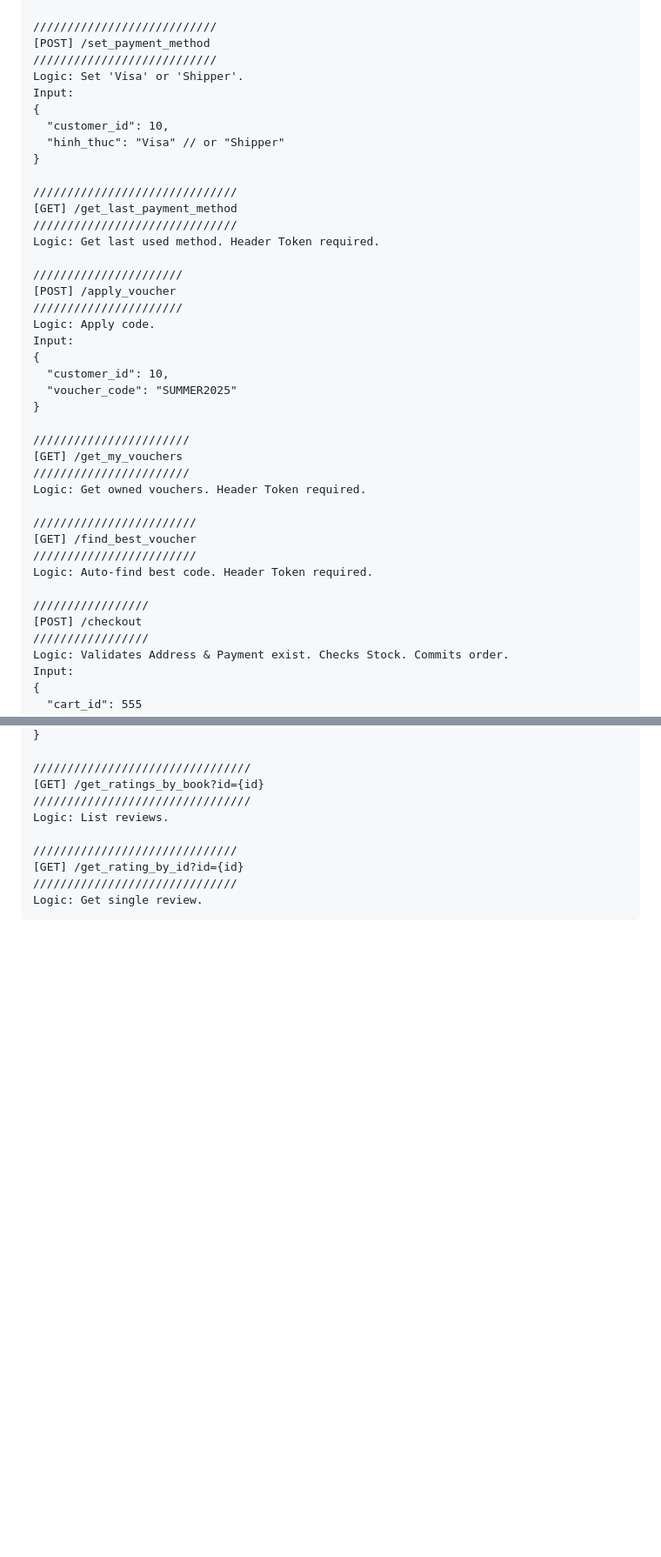
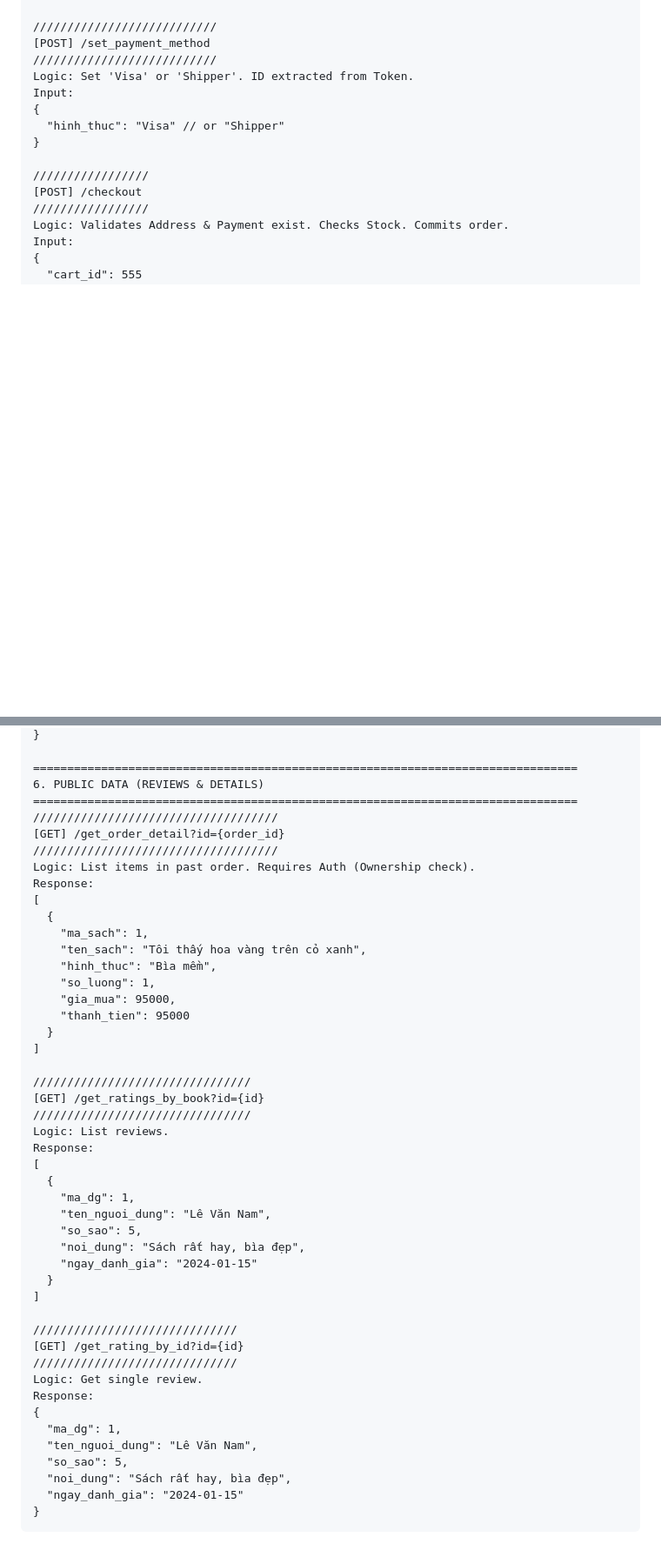
Before and after one commit to xdeadstokex/DB_book_store, a Markdown page: README.md, 2 parts joined by grey strips. Shown at 87% size. Drawn GitHub-style; blank space fills up the shorter version.

````diff
--- a/README.md
+++ b/README.md
@@ -380,37 +384,11 @@ Input:
 ///////////////////////////
 [POST] /set_payment_method
 ///////////////////////////
-Logic: Set 'Visa' or 'Shipper'.
+Logic: Set 'Visa' or 'Shipper'. ID extracted from Token.
 Input:
 {
-  "customer_id": 10,
   "hinh_thuc": "Visa" // or "Shipper"
 }
-
-//////////////////////////////
-[GET] /get_last_payment_method
-//////////////////////////////
-Logic: Get last used method. Header Token required.
-
-//////////////////////
-[POST] /apply_voucher
-//////////////////////
-Logic: Apply code.
-Input:
-{
-  "customer_id": 10,
-  "voucher_code": "SUMMER2025"
-}
-
-///////////////////////
-[GET] /get_my_vouchers
-///////////////////////
-Logic: Get owned vouchers. Header Token required.
-
-////////////////////////
-[GET] /find_best_voucher
-////////////////////////
-Logic: Auto-find best code. Header Token required.
 
 /////////////////
 [POST] /checkout
@@ -455,12 +502,49 @@ Input:
 }
+
+================================================================================
+6. PUBLIC DATA (REVIEWS & DETAILS)
+================================================================================
+////////////////////////////////////
+[GET] /get_order_detail?id={order_id}
+////////////////////////////////////
+Logic: List items in past order. Requires Auth (Ownership check).
+Response:
+[
+  {
+    "ma_sach": 1,
+    "ten_sach": "Tôi thấy hoa vàng trên cỏ xanh",
+    "hinh_thuc": "Bìa mềm",
+    "so_luong": 1,
+    "gia_mua": 95000,
+    "thanh_tien": 95000
+  }
+]
 
 ////////////////////////////////
 [GET] /get_ratings_by_book?id={id}
 ////////////////////////////////
 Logic: List reviews.
+Response:
+[
+  {
+    "ma_dg": 1,
+    "ten_nguoi_dung": "Lê Văn Nam",
+    "so_sao": 5,
+    "noi_dung": "Sách rất hay, bìa đẹp",
+    "ngay_danh_gia": "2024-01-15"
+  }
+]
 
 //////////////////////////////
 [GET] /get_rating_by_id?id={id}
 //////////////////////////////
 Logic: Get single review.
+Response:
+{
+  "ma_dg": 1,
+  "ten_nguoi_dung": "Lê Văn Nam",
+  "so_sao": 5,
+  "noi_dung": "Sách rất hay, bìa đẹp",
+  "ngay_danh_gia": "2024-01-15"
+}
 ```
````
Also changed, not shown: other parts of README.md (+120 -47 lines).
